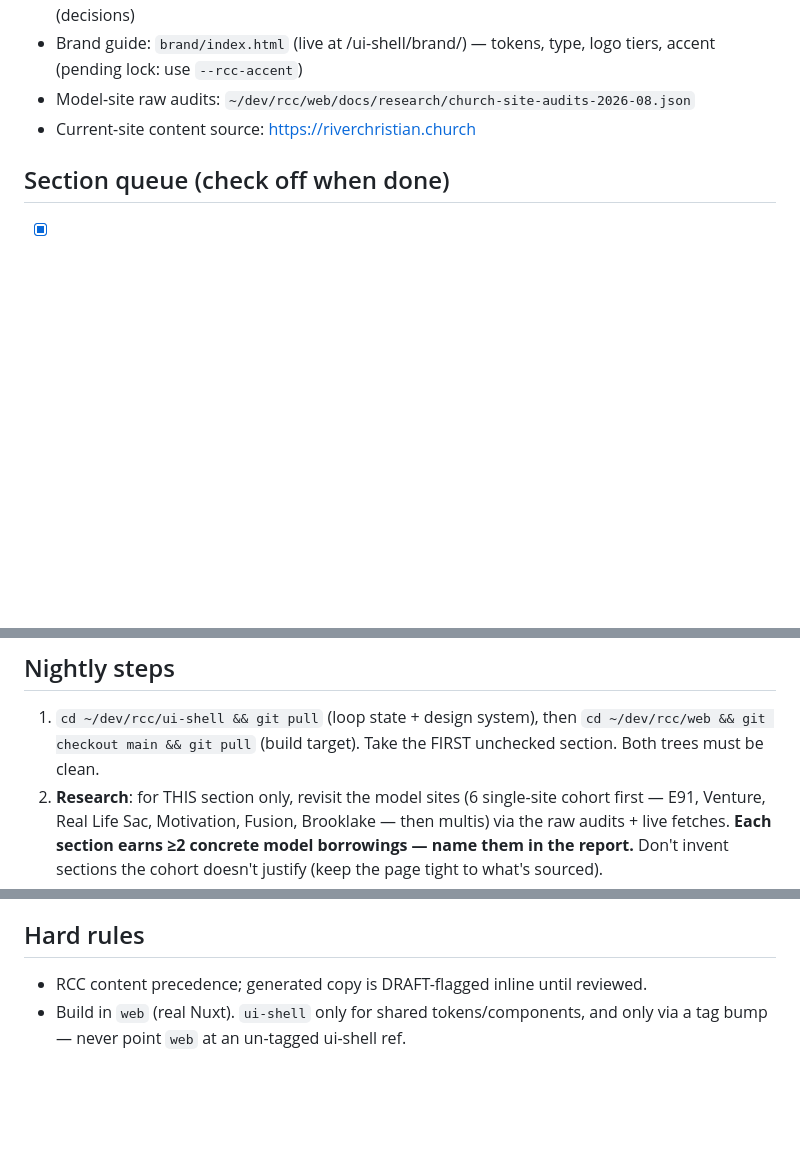
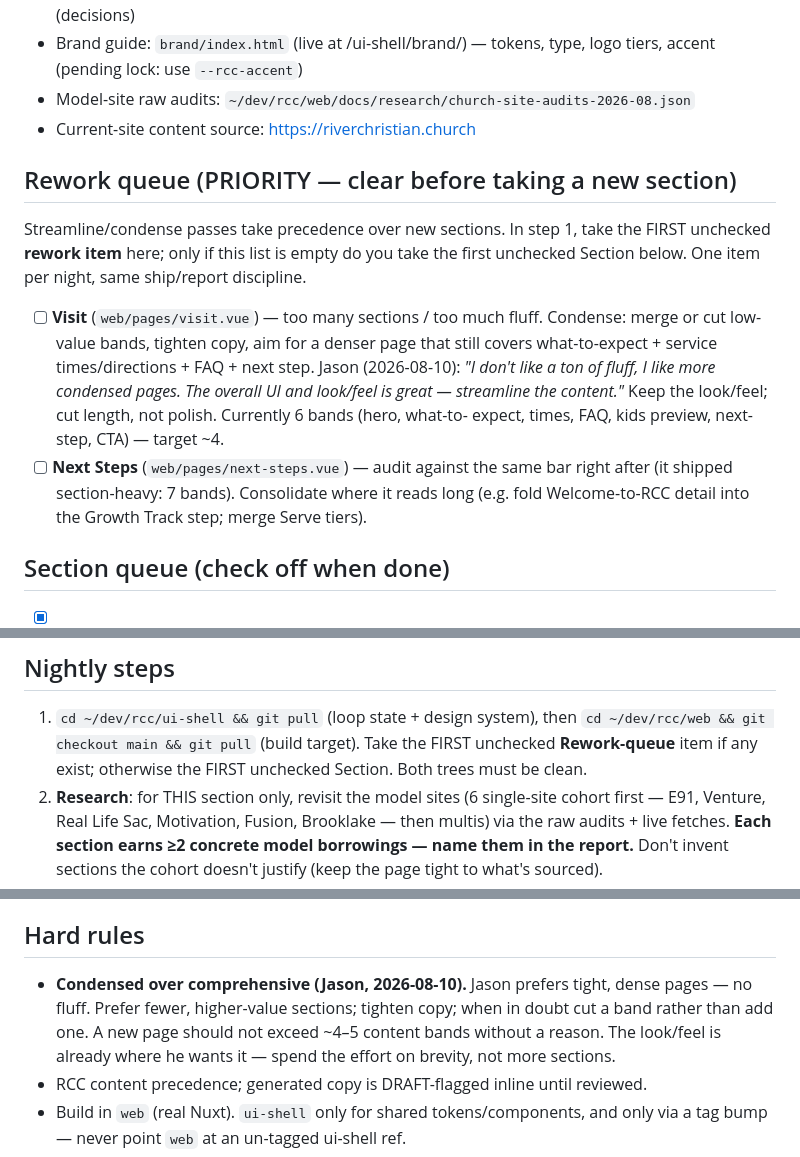
Before and after one commit to RiverChristianChurch/ui-shell, a Markdown page: docs/NIGHTLY-LOOP.md, 3 parts joined by grey strips. Rendered like a GitHub page; blank space fills up the shorter version.

Commit message:
loop: add priority Rework queue (condense Visit tonight) + no-fluff hard rule
Jason: pages are too section-heavy / too much fluff — prefers condensed, dense
pages (look/feel is good, cut length). Adds a Rework queue that clears before
new sections (Visit first, then audit Next Steps) and a standing hard rule
capping pages at ~4-5 bands.

Co-Authored-By: Claude Opus 4.8 (1M context) <noreply@anthropic.com>
Claude-Session: https://claude.ai/code/session_01KFCzuThZvvN65L1FY6vv9m

```diff
--- a/docs/NIGHTLY-LOOP.md
+++ b/docs/NIGHTLY-LOOP.md
@@ -22,6 +22,23 @@ autonomously, ship, report, stop.
 - Model-site raw audits: `~/dev/rcc/web/docs/research/church-site-audits-2026-08.json`
 - Current-site content source: https://riverchristian.church
 
+## Rework queue (PRIORITY — clear before taking a new section)
+
+Streamline/condense passes take precedence over new sections. In step 1, take the
+FIRST unchecked **rework item** here; only if this list is empty do you take the
+first unchecked Section below. One item per night, same ship/report discipline.
+
+- [ ] **Visit** (`web/pages/visit.vue`) — too many sections / too much fluff.
+      Condense: merge or cut low-value bands, tighten copy, aim for a denser page
+      that still covers what-to-expect + service times/directions + FAQ + next step.
+      Jason (2026-08-10): *"I don't like a ton of fluff, I like more condensed
+      pages. The overall UI and look/feel is great — streamline the content."*
+      Keep the look/feel; cut length, not polish. Currently 6 bands (hero, what-to-
+      expect, times, FAQ, kids preview, next-step, CTA) — target ~4.
+- [ ] **Next Steps** (`web/pages/next-steps.vue`) — audit against the same bar right
+      after (it shipped section-heavy: 7 bands). Consolidate where it reads long
+      (e.g. fold Welcome-to-RCC detail into the Growth Track step; merge Serve tiers).
+
 ## Section queue (check off when done)
 
 - [x] 1. Visit — what to expect, service times/directions, visitor FAQ, kids preview
@@ -40,7 +57,8 @@ autonomously, ship, report, stop.
 
 1. `cd ~/dev/rcc/ui-shell && git pull` (loop state + design system), then
    `cd ~/dev/rcc/web && git checkout main && git pull` (build target). Take the
-   FIRST unchecked section. Both trees must be clean.
+   FIRST unchecked **Rework-queue** item if any exist; otherwise the FIRST unchecked
+   Section. Both trees must be clean.
 2. **Research**: for THIS section only, revisit the model sites (6 single-site
    cohort first — E91, Venture, Real Life Sac, Motivation, Fusion, Brooklake —
    then multis) via the raw audits + live fetches. **Each section earns ≥2
@@ -77,6 +95,11 @@ autonomously, ship, report, stop.
 
 ## Hard rules
 
+- **Condensed over comprehensive (Jason, 2026-08-10).** Jason prefers tight, dense
+  pages — no fluff. Prefer fewer, higher-value sections; tighten copy; when in doubt
+  cut a band rather than add one. A new page should not exceed ~4–5 content bands
+  without a reason. The look/feel is already where he wants it — spend the effort on
+  brevity, not more sections.
 - RCC content precedence; generated copy is DRAFT-flagged inline until reviewed.
 - Build in `web` (real Nuxt). `ui-shell` only for shared tokens/components, and
   only via a tag bump — never point `web` at an un-tagged ui-shell ref.
```
